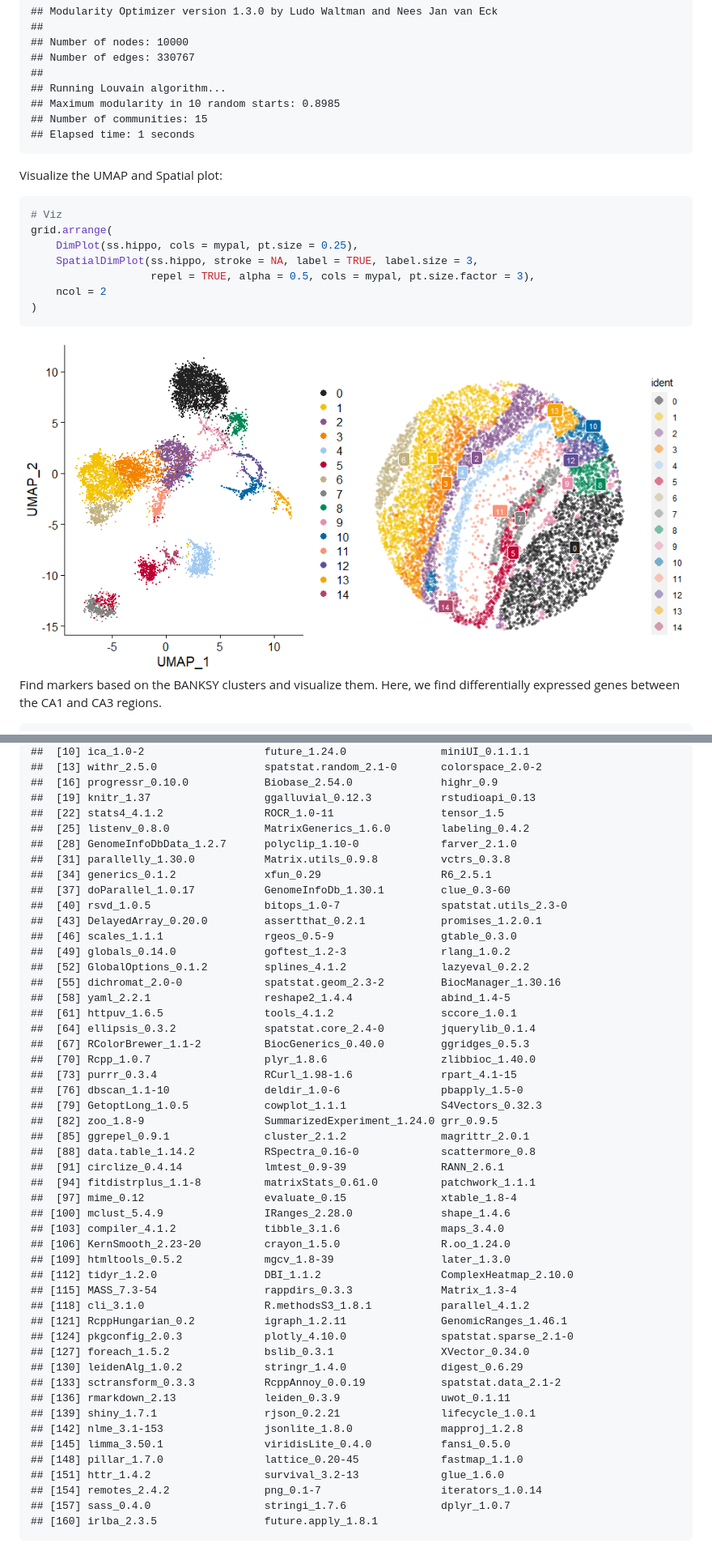
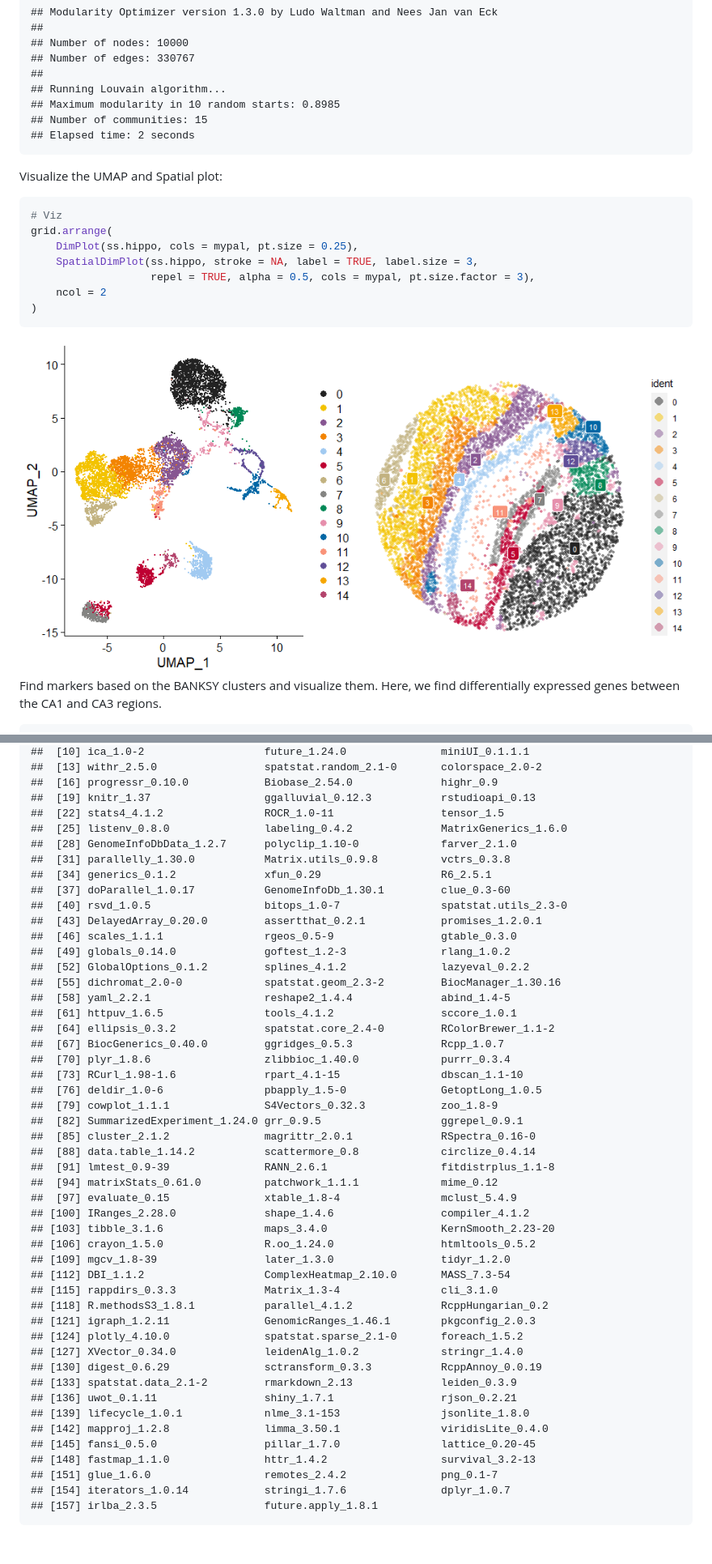
Before and after one commit to satijalab/seurat-wrappers, a Markdown page: docs/banksy.md, 2 parts joined by grey strips. Shown: that part at 81% size. Drawn GitHub-style; pictures changed too: docs/banksy_files/figure-gfm/ss_viz-1.png; folded sections open.

Commit message:
Update RunBanksy vignette

```diff
--- a/docs/banksy.md
+++ b/docs/banksy.md
@@ -169,7 +169,7 @@ ss.hippo <- FindClusters(ss.hippo, resolution = 0.6)
     ## Running Louvain algorithm...
     ## Maximum modularity in 10 random starts: 0.8985
     ## Number of communities: 15
-    ## Elapsed time: 1 seconds
+    ## Elapsed time: 2 seconds
 
 Visualize the UMAP and Spatial plot:
 
@@ -393,7 +394,7 @@ sessionInfo()
     ##  [16] progressr_0.10.0            Biobase_2.54.0              highr_0.9
     ##  [19] knitr_1.37                  ggalluvial_0.12.3           rstudioapi_0.13
     ##  [22] stats4_4.1.2                ROCR_1.0-11                 tensor_1.5
-    ##  [25] listenv_0.8.0               MatrixGenerics_1.6.0        labeling_0.4.2
+    ##  [25] listenv_0.8.0               labeling_0.4.2              MatrixGenerics_1.6.0
     ##  [28] GenomeInfoDbData_1.2.7      polyclip_1.10-0             farver_2.1.0
     ##  [31] parallelly_1.30.0           Matrix.utils_0.9.8          vctrs_0.3.8
     ##  [34] generics_0.1.2              xfun_0.29                   R6_2.5.1
@@ -406,38 +407,37 @@ sessionInfo()
     ##  [55] dichromat_2.0-0             spatstat.geom_2.3-2         BiocManager_1.30.16
     ##  [58] yaml_2.2.1                  reshape2_1.4.4              abind_1.4-5
     ##  [61] httpuv_1.6.5                tools_4.1.2                 sccore_1.0.1
-    ##  [64] ellipsis_0.3.2              spatstat.core_2.4-0         jquerylib_0.1.4
-    ##  [67] RColorBrewer_1.1-2          BiocGenerics_0.40.0         ggridges_0.5.3
-    ##  [70] Rcpp_1.0.7                  plyr_1.8.6                  zlibbioc_1.40.0
-    ##  [73] purrr_0.3.4                 RCurl_1.98-1.6              rpart_4.1-15
-    ##  [76] dbscan_1.1-10               deldir_1.0-6                pbapply_1.5-0
-    ##  [79] GetoptLong_1.0.5            cowplot_1.1.1               S4Vectors_0.32.3
-    ##  [82] zoo_1.8-9                   SummarizedExperiment_1.24.0 grr_0.9.5
-    ##  [85] ggrepel_0.9.1               cluster_2.1.2               magrittr_2.0.1
-    ##  [88] data.table_1.14.2           RSpectra_0.16-0             scattermore_0.8
-    ##  [91] circlize_0.4.14             lmtest_0.9-39               RANN_2.6.1
-    ##  [94] fitdistrplus_1.1-8          matrixStats_0.61.0          patchwork_1.1.1
-    ##  [97] mime_0.12                   evaluate_0.15               xtable_1.8-4
-    ## [100] mclust_5.4.9                IRanges_2.28.0              shape_1.4.6
-    ## [103] compiler_4.1.2              tibble_3.1.6                maps_3.4.0
-    ## [106] KernSmooth_2.23-20          crayon_1.5.0                R.oo_1.24.0
-    ## [109] htmltools_0.5.2             mgcv_1.8-39                 later_1.3.0
-    ## [112] tidyr_1.2.0                 DBI_1.1.2                   ComplexHeatmap_2.10.0
-    ## [115] MASS_7.3-54                 rappdirs_0.3.3              Matrix_1.3-4
-    ## [118] cli_3.1.0                   R.methodsS3_1.8.1           parallel_4.1.2
-    ## [121] RcppHungarian_0.2           igraph_1.2.11               GenomicRanges_1.46.1
-    ## [124] pkgconfig_2.0.3             plotly_4.10.0               spatstat.sparse_2.1-0
-    ## [127] foreach_1.5.2               bslib_0.3.1                 XVector_0.34.0
-    ## [130] leidenAlg_1.0.2             stringr_1.4.0               digest_0.6.29
-    ## [133] sctransform_0.3.3           RcppAnnoy_0.0.19            spatstat.data_2.1-2
-    ## [136] rmarkdown_2.13              leiden_0.3.9                uwot_0.1.11
-    ## [139] shiny_1.7.1                 rjson_0.2.21                lifecycle_1.0.1
-    ## [142] nlme_3.1-153                jsonlite_1.8.0              mapproj_1.2.8
-    ## [145] limma_3.50.1                viridisLite_0.4.0           fansi_0.5.0
-    ## [148] pillar_1.7.0                lattice_0.20-45             fastmap_1.1.0
-    ## [151] httr_1.4.2                  survival_3.2-13             glue_1.6.0
-    ## [154] remotes_2.4.2               png_0.1-7                   iterators_1.0.14
-    ## [157] sass_0.4.0                  stringi_1.7.6               dplyr_1.0.7
-    ## [160] irlba_2.3.5                 future.apply_1.8.1
+    ##  [64] ellipsis_0.3.2              spatstat.core_2.4-0         RColorBrewer_1.1-2
+    ##  [67] BiocGenerics_0.40.0         ggridges_0.5.3              Rcpp_1.0.7
+    ##  [70] plyr_1.8.6                  zlibbioc_1.40.0             purrr_0.3.4
+    ##  [73] RCurl_1.98-1.6              rpart_4.1-15                dbscan_1.1-10
+    ##  [76] deldir_1.0-6                pbapply_1.5-0               GetoptLong_1.0.5
+    ##  [79] cowplot_1.1.1               S4Vectors_0.32.3            zoo_1.8-9
+    ##  [82] SummarizedExperiment_1.24.0 grr_0.9.5                   ggrepel_0.9.1
+    ##  [85] cluster_2.1.2               magrittr_2.0.1              RSpectra_0.16-0
+    ##  [88] data.table_1.14.2           scattermore_0.8             circlize_0.4.14
+    ##  [91] lmtest_0.9-39               RANN_2.6.1                  fitdistrplus_1.1-8
+    ##  [94] matrixStats_0.61.0          patchwork_1.1.1             mime_0.12
+    ##  [97] evaluate_0.15               xtable_1.8-4                mclust_5.4.9
+    ## [100] IRanges_2.28.0              shape_1.4.6                 compiler_4.1.2
+    ## [103] tibble_3.1.6                maps_3.4.0                  KernSmooth_2.23-20
+    ## [106] crayon_1.5.0                R.oo_1.24.0                 htmltools_0.5.2
+    ## [109] mgcv_1.8-39                 later_1.3.0                 tidyr_1.2.0
+    ## [112] DBI_1.1.2                   ComplexHeatmap_2.10.0       MASS_7.3-54
+    ## [115] rappdirs_0.3.3              Matrix_1.3-4                cli_3.1.0
+    ## [118] R.methodsS3_1.8.1           parallel_4.1.2              RcppHungarian_0.2
+    ## [121] igraph_1.2.11               GenomicRanges_1.46.1        pkgconfig_2.0.3
+    ## [124] plotly_4.10.0               spatstat.sparse_2.1-0       foreach_1.5.2
+    ## [127] XVector_0.34.0              leidenAlg_1.0.2             stringr_1.4.0
+    ## [130] digest_0.6.29               sctransform_0.3.3           RcppAnnoy_0.0.19
+    ## [133] spatstat.data_2.1-2         rmarkdown_2.13              leiden_0.3.9
+    ## [136] uwot_0.1.11                 shiny_1.7.1                 rjson_0.2.21
+    ## [139] lifecycle_1.0.1             nlme_3.1-153                jsonlite_1.8.0
+    ## [142] mapproj_1.2.8               limma_3.50.1                viridisLite_0.4.0
+    ## [145] fansi_0.5.0                 pillar_1.7.0                lattice_0.20-45
+    ## [148] fastmap_1.1.0               httr_1.4.2                  survival_3.2-13
+    ## [151] glue_1.6.0                  remotes_2.4.2               png_0.1-7
+    ## [154] iterators_1.0.14            stringi_1.7.6               dplyr_1.0.7
+    ## [157] irlba_2.3.5                 future.apply_1.8.1
 
 </details>
```
Also changed, not shown: other parts of docs/banksy.md (+9 -8 lines), 2 other files.
